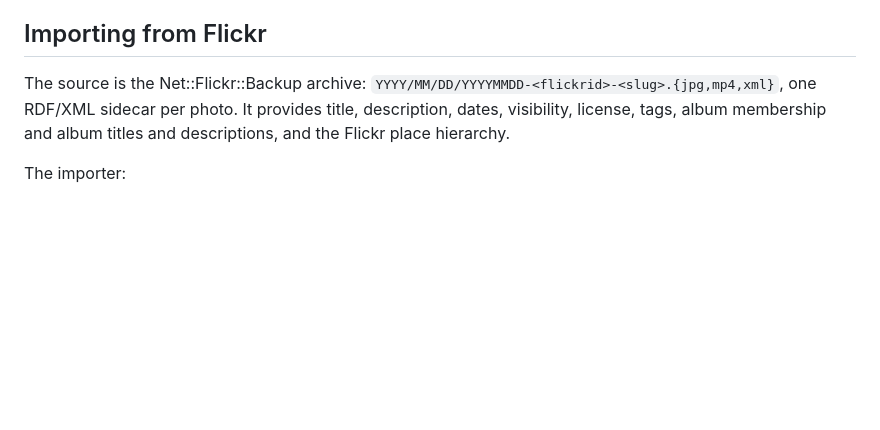
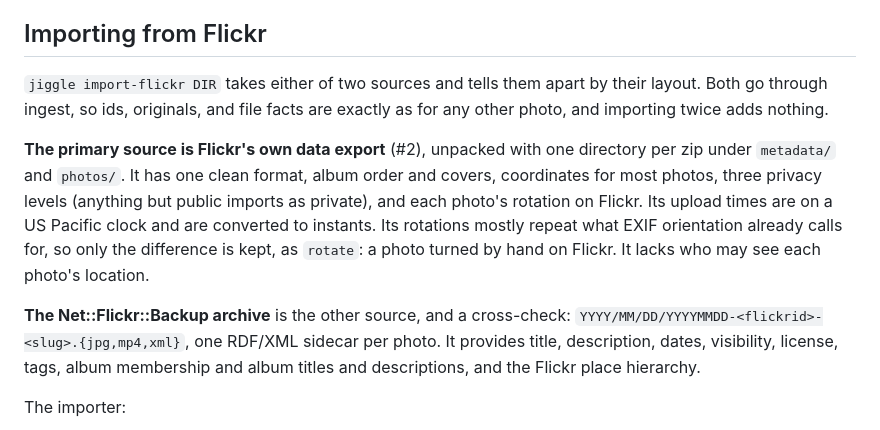
Before and after one commit to rjbs/jiggle, a Markdown page: PLAN.md, the part around the change. GitHub-like rendering; blank space fills up the shorter version.

Commit message:
describe the export importer in the plan
Co-Authored-By: Claude Opus 5.5 (1M context) <noreply@anthropic.com>

```diff
--- a/PLAN.md
+++ b/PLAN.md
@@ -301,7 +301,20 @@ photos, tagging them, and adding them to an album.
 
 ## Importing from Flickr
 
-The source is the Net::Flickr::Backup archive:
+`jiggle import-flickr DIR` takes either of two sources and tells them apart
+by their layout.  Both go through ingest, so ids, originals, and file facts
+are exactly as for any other photo, and importing twice adds nothing.
+
+**The primary source is Flickr's own data export** (#2), unpacked with one
+directory per zip under `metadata/` and `photos/`.  It has one clean format,
+album order and covers, coordinates for most photos, three privacy levels
+(anything but public imports as private), and each photo's rotation on
+Flickr.  Its upload times are on a US Pacific clock and are converted to
+instants.  Its rotations mostly repeat what EXIF orientation already calls
+for, so only the difference is kept, as `rotate`: a photo turned by hand on
+Flickr.  It lacks who may see each photo's location.
+
+**The Net::Flickr::Backup archive** is the other source, and a cross-check:
 `YYYY/MM/DD/YYYYMMDD-<flickrid>-<slug>.{jpg,mp4,xml}`, one RDF/XML sidecar
 per photo.  It provides title, description, dates, visibility, license, tags,
 album membership and album titles and descriptions, and the Flickr place
```
